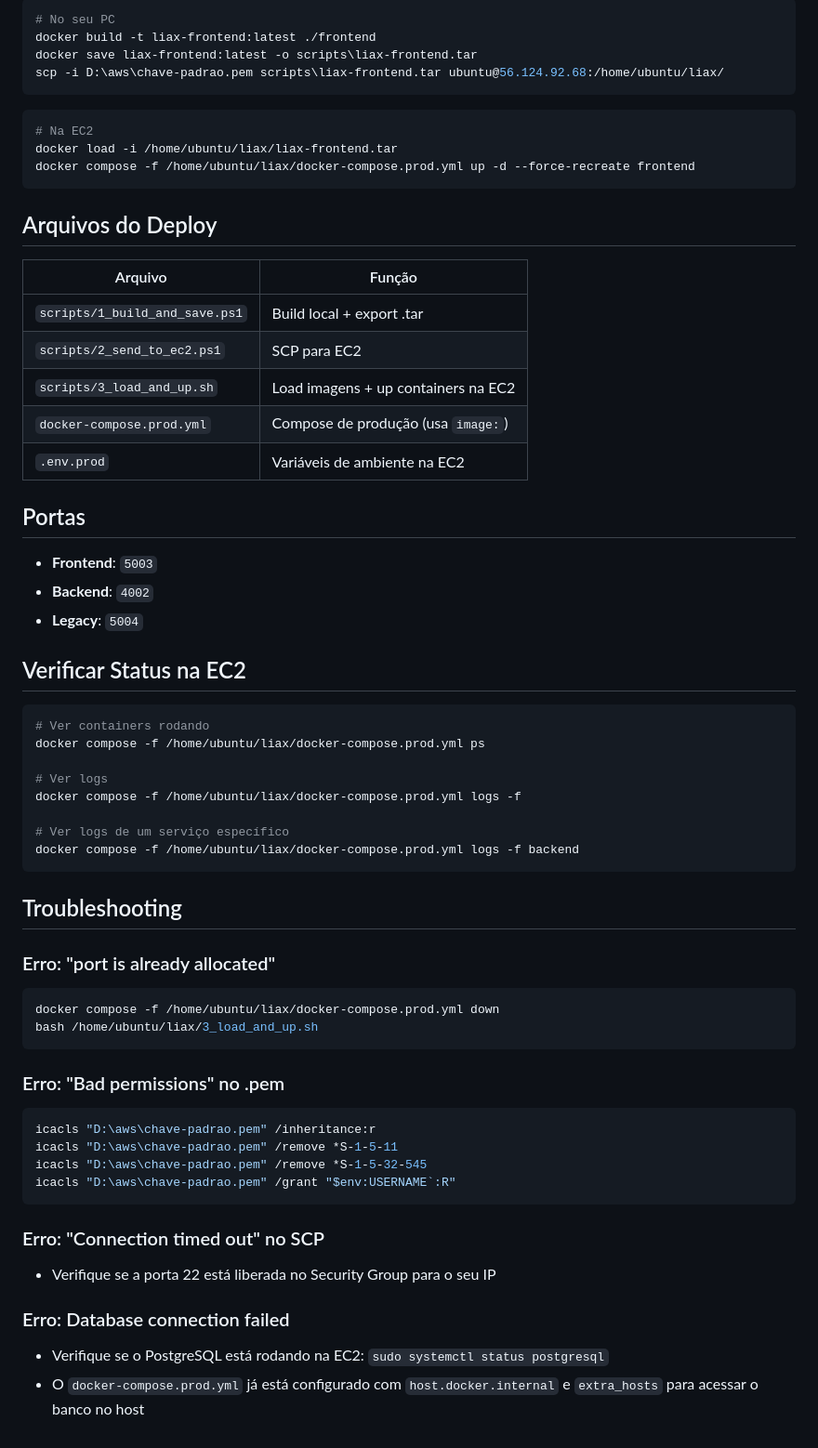
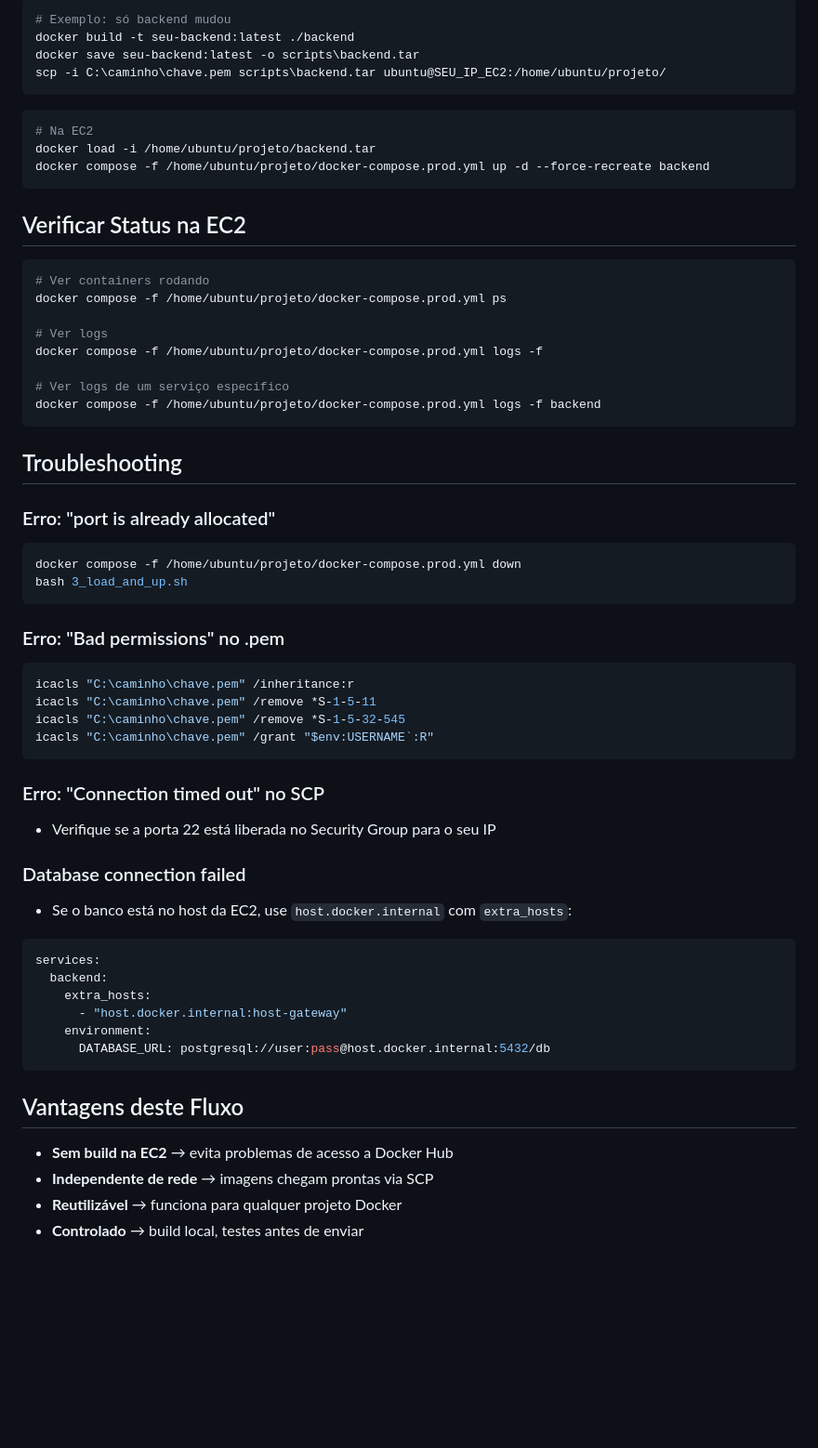
Before and after one commit to JoaoRafaelMarcelino/liax-dashboard, a Markdown page: DEPLOY_EC2.md, the part around one of its changes. Shown at 93% size. Drawn GitHub-style; blank space fills up the shorter version.

````diff
--- a/DEPLOY_EC2.md
+++ b/DEPLOY_EC2.md
@@ -89,64 +192,62 @@ Se alterou **só um serviço**, não precisa rebuildar tudo:
 ```powershell
-# No seu PC
-docker build -t liax-frontend:latest ./frontend
-docker save liax-frontend:latest -o scripts\liax-frontend.tar
-scp -i D:\aws\chave-padrao.pem scripts\liax-frontend.tar ubuntu@56.124.92.68:/home/ubuntu/liax/
+# Exemplo: só backend mudou
+docker build -t seu-backend:latest ./backend
+docker save seu-backend:latest -o scripts\backend.tar
+scp -i C:\caminho\chave.pem scripts\backend.tar ubuntu@SEU_IP_EC2:/home/ubuntu/projeto/
 ```
 
 ```bash
 # Na EC2
-docker load -i /home/ubuntu/liax/liax-frontend.tar
-docker compose -f /home/ubuntu/liax/docker-compose.prod.yml up -d --force-recreate frontend
+docker load -i /home/ubuntu/projeto/backend.tar
+docker compose -f /home/ubuntu/projeto/docker-compose.prod.yml up -d --force-recreate backend
 ```
-
-## Arquivos do Deploy
-
-| Arquivo | Função |
-|---|---|
-| `scripts/1_build_and_save.ps1` | Build local + export .tar |
-| `scripts/2_send_to_ec2.ps1` | SCP para EC2 |
-| `scripts/3_load_and_up.sh` | Load imagens + up containers na EC2 |
-| `docker-compose.prod.yml` | Compose de produção (usa `image:`) |
-| `.env.prod` | Variáveis de ambiente na EC2 |
-
-## Portas
-
-- **Frontend**: `5003`
-- **Backend**: `4002`
-- **Legacy**: `5004`
 
 ## Verificar Status na EC2
 
 ```bash
 # Ver containers rodando
-docker compose -f /home/ubuntu/liax/docker-compose.prod.yml ps
+docker compose -f /home/ubuntu/projeto/docker-compose.prod.yml ps
 
 # Ver logs
-docker compose -f /home/ubuntu/liax/docker-compose.prod.yml logs -f
+docker compose -f /home/ubuntu/projeto/docker-compose.prod.yml logs -f
 
 # Ver logs de um serviço específico
-docker compose -f /home/ubuntu/liax/docker-compose.prod.yml logs -f backend
+docker compose -f /home/ubuntu/projeto/docker-compose.prod.yml logs -f backend
 ```
 
 ## Troubleshooting
 
 ### Erro: "port is already allocated"
 ```bash
-docker compose -f /home/ubuntu/liax/docker-compose.prod.yml down
-bash /home/ubuntu/liax/3_load_and_up.sh
+docker compose -f /home/ubuntu/projeto/docker-compose.prod.yml down
+bash 3_load_and_up.sh
 ```
 
 ### Erro: "Bad permissions" no .pem
 ```powershell
-icacls "D:\aws\chave-padrao.pem" /inheritance:r
-icacls "D:\aws\chave-padrao.pem" /remove *S-1-5-11
-icacls "D:\aws\chave-padrao.pem" /remove *S-1-5-32-545
-icacls "D:\aws\chave-padrao.pem" /grant "$env:USERNAME`:R"
+icacls "C:\caminho\chave.pem" /inheritance:r
+icacls "C:\caminho\chave.pem" /remove *S-1-5-11
+icacls "C:\caminho\chave.pem" /remove *S-1-5-32-545
+icacls "C:\caminho\chave.pem" /grant "$env:USERNAME`:R"
 ```
 
 ### Erro: "Connection timed out" no SCP
 - Verifique se a porta 22 está liberada no Security Group para o seu IP
 
-### Erro: Database connection failed
-- Verifique se o PostgreSQL está rodando na EC2: `sudo systemctl status postgresql`
-- O `docker-compose.prod.yml` já está configurado com `host.docker.internal` e `extra_hosts` para acessar o banco no host
+### Database connection failed
+- Se o banco está no host da EC2, use `host.docker.internal` com `extra_hosts`:
+```yaml
+services:
+  backend:
+    extra_hosts:
+      - "host.docker.internal:host-gateway"
+    environment:
+      DATABASE_URL: postgresql://user:pass@host.docker.internal:5432/db
+```
+
+## Vantagens deste Fluxo
+
+- **Sem build na EC2** → evita problemas de acesso a Docker Hub
+- **Independente de rede** → imagens chegam prontas via SCP
+- **Reutilizável** → funciona para qualquer projeto Docker
+- **Controlado** → build local, testes antes de enviar
````
Also changed, not shown: other parts of DEPLOY_EC2.md (+132 -29 lines).
